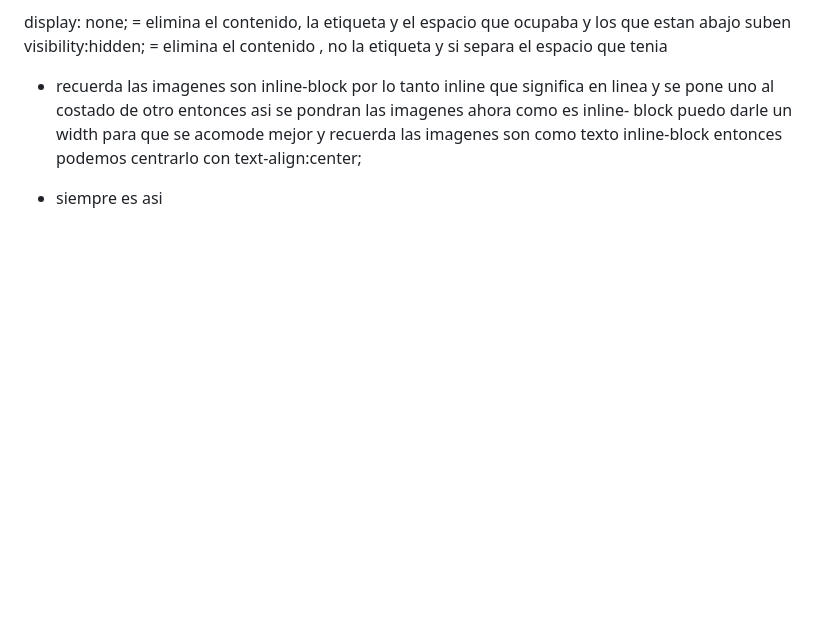
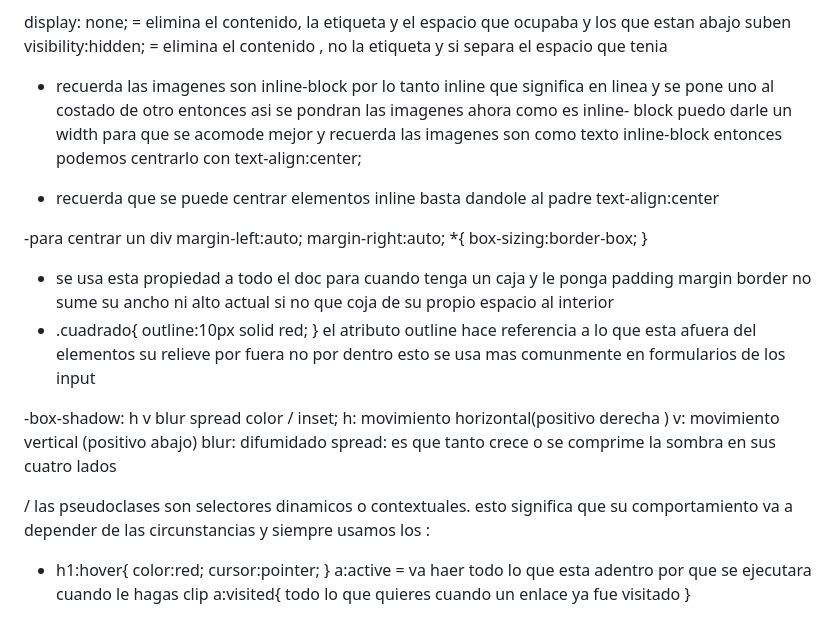
Before and after one commit to Devjhonael/primeros_pasos, a Markdown page: README.md, the part around the change. GitHub-like rendering; blank space fills up the shorter version.

Commit message:
pseudoclases con selectores dinamicos

```diff
--- a/README.md
+++ b/README.md
@@ -187,4 +187,31 @@ visibility:hidden; = elimina el contenido , no la etiqueta y si separa el espaci
 
 - recuerda las imagenes son inline-block por lo tanto inline que significa en linea y se pone uno al costado de otro entonces asi se pondran las imagenes
 ahora como es inline- block puedo darle un width para que se acomode mejor y recuerda las imagenes son como texto inline-block entonces podemos centrarlo con text-align:center;
-* siempre es asi
+* recuerda que se puede centrar elementos inline basta dandole al padre text-align:center
+
+-para centrar un div margin-left:auto; margin-right:auto;
+*{
+box-sizing:border-box;
+}
+- se usa esta propiedad a todo el doc para cuando tenga un caja y le ponga padding margin border no sume su ancho ni alto actual si no que coja de su propio espacio al interior
+- .cuadrado{
+    outline:10px solid red;
+}
+el atributo outline hace referencia a lo que esta afuera del elementos su relieve por fuera no por dentro esto se usa mas comunmente en formularios de los input
+
+-box-shadow: h v blur spread color / inset;
+h: movimiento horizontal(positivo derecha )
+v: movimiento vertical (positivo abajo)
+blur: difumidado
+spread: es que tanto crece o se comprime la sombra en sus cuatro lados
+
+/ las pseudoclases son selectores dinamicos o contextuales. esto significa que su comportamiento va a depender de las circunstancias y siempre usamos los :
+
+- h1:hover{
+    color:red;
+    cursor:pointer;
+}
+a:active = va haer todo lo que esta adentro por que se ejecutara cuando le hagas clip
+a:visited{
+    todo lo que quieres cuando un enlace ya fue visitado
+}
```
